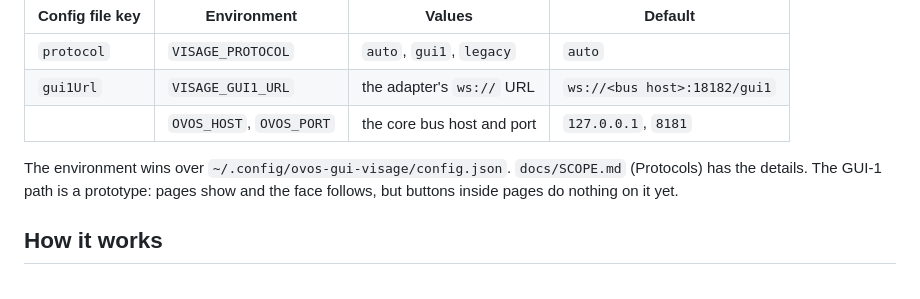
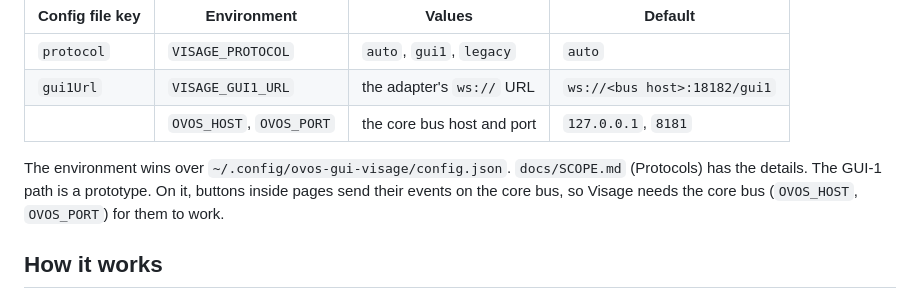
Before and after one commit to OscillateLabsLLC/ovos-gui-visage, a Markdown page: README.md, the part around the change. Drawn GitHub-style.

Commit message:
docs(gui1): F14 page events go on the core bus; F15 resolved in WIRE.md
Co-Authored-By: Claude Fable 5.1 <noreply@anthropic.com>
Claude-Session: https://claude.ai/code/session_01TLy7SZyWXgRMWt2BZPtRqd

```diff
--- a/README.md
+++ b/README.md
@@ -125,7 +125,8 @@ falls back to `ovos-gui`. Each new connection tries again. The menu shows which
 | | `OVOS_HOST`, `OVOS_PORT` | the core bus host and port | `127.0.0.1`, `8181` |
 
 The environment wins over `~/.config/ovos-gui-visage/config.json`. `docs/SCOPE.md` (Protocols) has the details. The
-GUI-1 path is a prototype: pages show and the face follows, but buttons inside pages do nothing on it yet.
+GUI-1 path is a prototype. On it, buttons inside pages send their events on the core bus, so Visage needs the core bus
+(`OVOS_HOST`, `OVOS_PORT`) for them to work.
 
 ## How it works
 
```
Also changed, not shown: docs/GUI1_FINDINGS.md (+2 -2 lines), docs/SCOPE.md (+3 -2 lines).
